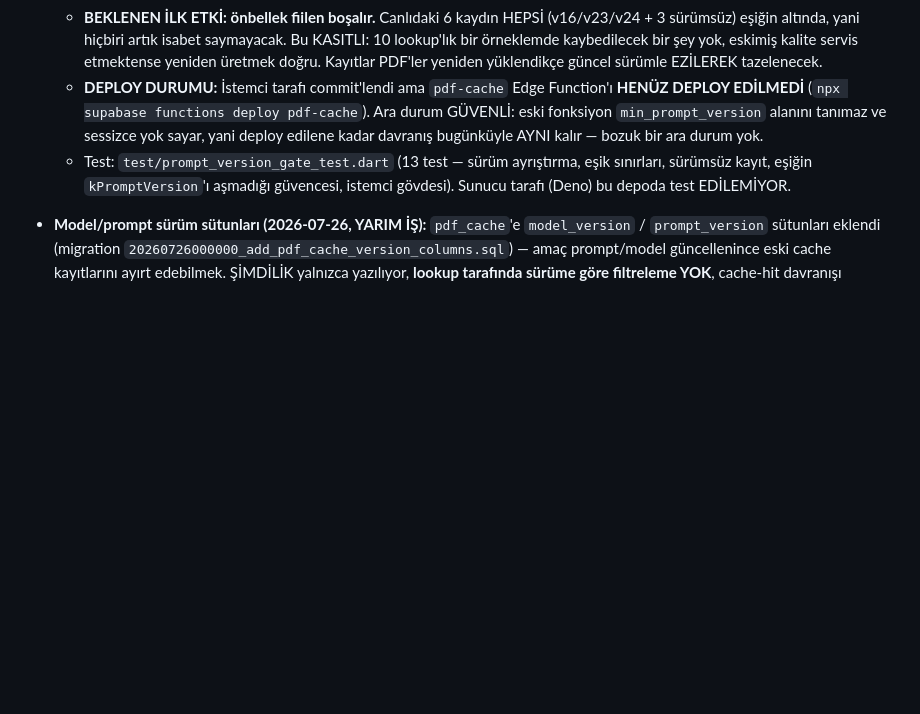
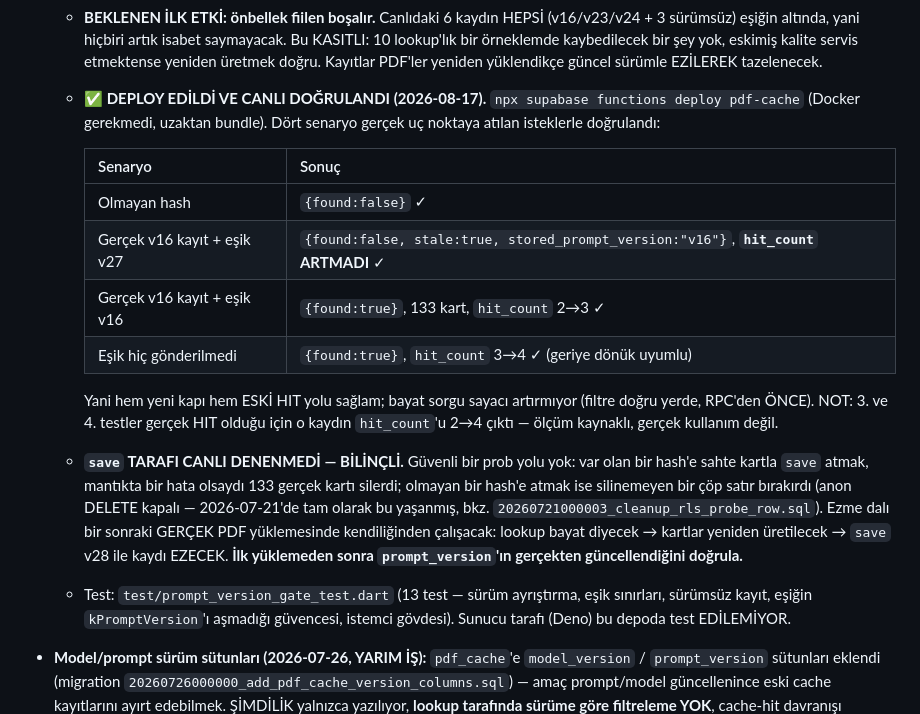
Before and after one commit to 5qzh4ds5q4-pixel/MedKart, a Markdown page: CLAUDE.md, the part around the change. Drawn GitHub-style; blank space fills up the shorter version.

Commit message:
pdf-cache Edge Function'ı deploy et ve bayatlık kapısını canlı doğrula
npx supabase functions deploy pdf-cache — deploy edildi (Docker gerekmedi,
uzaktan bundle). Dört senaryo gerçek uç noktaya istek atılarak doğrulandı:

  olmayan hash              -> {found:false}
  v16 kayit + esik v27      -> {found:false, stale:true,
                                stored_prompt_version:"v16"}, hit_count ARTMADI
  v16 kayit + esik v16      -> {found:true}, 133 kart, hit_count 2->3
  esik hic gonderilmedi     -> {found:true}, hit_count 3->4 (geriye donuk uyumlu)

Yani hem yeni bayatlık kapısı hem ESKİ HIT yolu sağlam. Bayat sorgu sayacı
artırmıyor — filtre RPC'den önce, doğru yerde.

NOT: 3. ve 4. testler gerçek HIT olduğu için o kaydın hit_count'u 2->4
çıktı; ölçüm kaynaklı, gerçek kullanım değil.

save tarafı canlı DENENMEDİ, bilinçli: güvenli bir prob yolu yok. Var olan
bir hash'e sahte kartla save atmak, mantıkta hata olsaydı 133 gerçek kartı
silerdi; olmayan bir hash'e atmak silinemeyen çöp satır bırakırdı (anon
DELETE kapalı — 2026-07-21'de tam olarak bu yaşanmış). Ezme dalı bir sonraki
gerçek PDF yüklemesinde kendiliğinden çalışacak; o zaman prompt_version'ın
güncellendiği doğrulanmalı.

Yalnızca dokümantasyon; kod değişikliği yok.

Co-Authored-By: Claude Opus 5 (1M context) <noreply@anthropic.com>

```diff
--- a/CLAUDE.md
+++ b/CLAUDE.md
@@ -1948,11 +1948,30 @@ içeriği (kart sayısı, sayfa metni uzunluğu) ve karakter→token oranı
     saymayacak. Bu KASITLI: 10 lookup'lık bir örneklemde kaybedilecek bir şey
     yok, eskimiş kalite servis etmektense yeniden üretmek doğru. Kayıtlar
     PDF'ler yeniden yüklendikçe güncel sürümle EZİLEREK tazelenecek.
-  - **DEPLOY DURUMU:** İstemci tarafı commit'lendi ama `pdf-cache` Edge
-    Function'ı **HENÜZ DEPLOY EDİLMEDİ** (`npx supabase functions deploy
-    pdf-cache`). Ara durum GÜVENLİ: eski fonksiyon `min_prompt_version`
-    alanını tanımaz ve sessizce yok sayar, yani deploy edilene kadar davranış
-    bugünküyle AYNI kalır — bozuk bir ara durum yok.
+  - **✅ DEPLOY EDİLDİ VE CANLI DOĞRULANDI (2026-08-17).**
+    `npx supabase functions deploy pdf-cache` (Docker gerekmedi, uzaktan
+    bundle). Dört senaryo gerçek uç noktaya atılan isteklerle doğrulandı:
+
+    | Senaryo | Sonuç |
+    |---|---|
+    | Olmayan hash | `{found:false}` ✓ |
+    | Gerçek v16 kayıt + eşik v27 | `{found:false, stale:true, stored_prompt_version:"v16"}`, **`hit_count` ARTMADI** ✓ |
+    | Gerçek v16 kayıt + eşik v16 | `{found:true}`, 133 kart, `hit_count` 2→3 ✓ |
+    | Eşik hiç gönderilmedi | `{found:true}`, `hit_count` 3→4 ✓ (geriye dönük uyumlu) |
+
+    Yani hem yeni kapı hem ESKİ HIT yolu sağlam; bayat sorgu sayacı
+    artırmıyor (filtre doğru yerde, RPC'den ÖNCE). NOT: 3. ve 4. testler
+    gerçek HIT olduğu için o kaydın `hit_count`'u 2→4 çıktı — ölçüm
+    kaynaklı, gerçek kullanım değil.
+  - **`save` TARAFI CANLI DENENMEDİ — BİLİNÇLİ.** Güvenli bir prob yolu yok:
+    var olan bir hash'e sahte kartla `save` atmak, mantıkta bir hata olsaydı
+    133 gerçek kartı silerdi; olmayan bir hash'e atmak ise silinemeyen bir çöp
+    satır bırakırdı (anon DELETE kapalı — 2026-07-21'de tam olarak bu
+    yaşanmış, bkz. `20260721000003_cleanup_rls_probe_row.sql`). Ezme dalı
+    bir sonraki GERÇEK PDF yüklemesinde kendiliğinden çalışacak: lookup bayat
+    diyecek → kartlar yeniden üretilecek → `save` v28 ile kaydı EZECEK.
+    **İlk yüklemeden sonra `prompt_version`'ın gerçekten güncellendiğini
+    doğrula.**
   - Test: `test/prompt_version_gate_test.dart` (13 test — sürüm ayrıştırma,
     eşik sınırları, sürümsüz kayıt, eşiğin `kPromptVersion`'ı aşmadığı
     güvencesi, istemci gövdesi). Sunucu tarafı (Deno) bu depoda test
```
